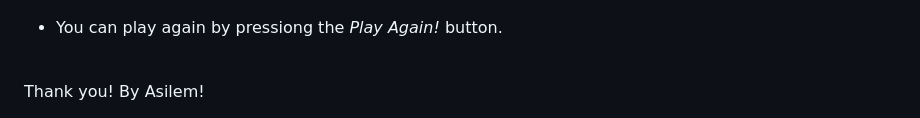
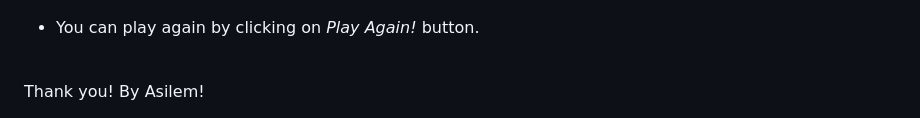
Before and after one commit to Melisayunis/MarsRoverGame, a Markdown page: README.md, the part around one of its changes. Rendered like a GitHub page.

```diff
--- a/README.md
+++ b/README.md
@@ -65,7 +65,7 @@ Also be careful with Martian objects, you don't want to crash!
   ![YouWonWellDone](https://github.com/Melisayunis/MarsRoverGame/blob/master/YouWonPlayAgain.png)
 </li>
 
-<li> You can play again by pressiong the <i>Play Again! </i> button.</li>
+<li> You can play again by clicking on <i>Play Again! </i> button.</li>
 </ul>
 
 <br>
```
Also changed, not shown: other parts of README.md (+1 -1 lines).
